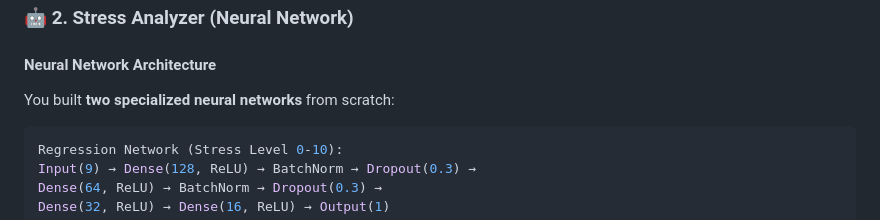
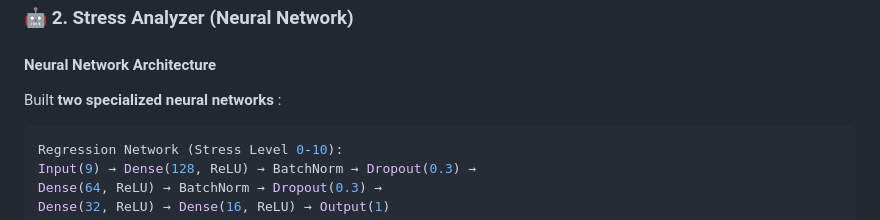
Before and after one commit to Cyberpunk-San/IR, a Markdown page: README.md, the part around the change. Drawn GitHub-style.

Commit message:
Fix wording in README for neural network section

````diff
--- a/README.md
+++ b/README.md
@@ -52,7 +52,7 @@ Uses **three complementary retrieval models** for maximum accuracy:
 ### 🤖 2. Stress Analyzer (Neural Network)
 
 #### **Neural Network Architecture**
-You built **two specialized neural networks** from scratch:
+Built **two specialized neural networks** :
 
 ```python
 Regression Network (Stress Level 0-10):
````
